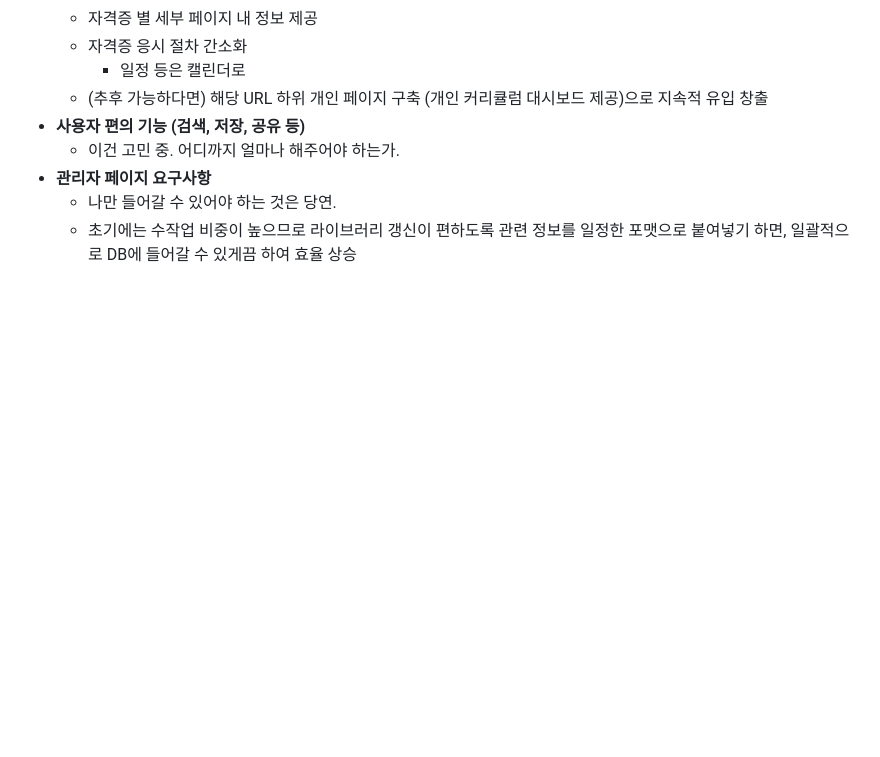
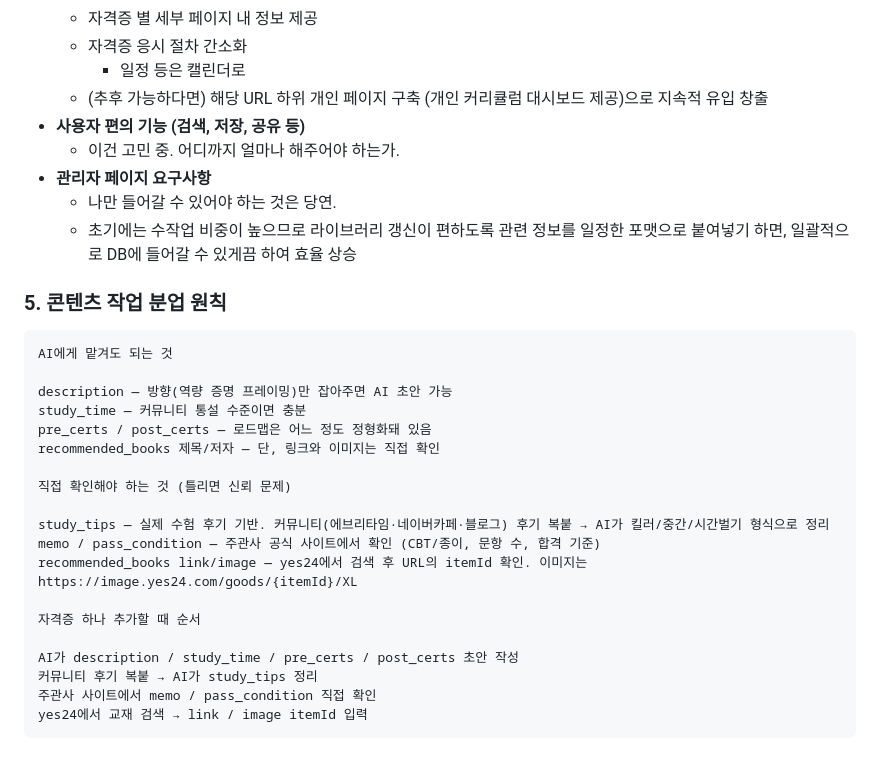
Before and after one commit to nutricat/doorstone_calendar, a Markdown page: project_definition.md, the part around the change. Rendered like a GitHub page; blank space fills up the shorter version.

```diff
--- a/project_definition.md
+++ b/project_definition.md
@@ -80,3 +80,24 @@
 - **관리자 페이지 요구사항**
     - 나만 들어갈 수 있어야 하는 것은 당연.
     - 초기에는 수작업 비중이 높으므로 라이브러리 갱신이 편하도록 관련 정보를 일정한 포맷으로 붙여넣기 하면, 일괄적으로 DB에 들어갈 수 있게끔 하여 효율 상승
+
+### 5. 콘텐츠 작업 분업 원칙
+    AI에게 맡겨도 되는 것
+
+    description — 방향(역량 증명 프레이밍)만 잡아주면 AI 초안 가능
+    study_time — 커뮤니티 통설 수준이면 충분
+    pre_certs / post_certs — 로드맵은 어느 정도 정형화돼 있음
+    recommended_books 제목/저자 — 단, 링크와 이미지는 직접 확인
+
+    직접 확인해야 하는 것 (틀리면 신뢰 문제)
+
+    study_tips — 실제 수험 후기 기반. 커뮤니티(에브리타임·네이버카페·블로그) 후기 복붙 → AI가 킬러/중간/시간벌기 형식으로 정리
+    memo / pass_condition — 주관사 공식 사이트에서 확인 (CBT/종이, 문항 수, 합격 기준)
+    recommended_books link/image — yes24에서 검색 후 URL의 itemId 확인. 이미지는 https://image.yes24.com/goods/{itemId}/XL
+
+    자격증 하나 추가할 때 순서
+
+    AI가 description / study_time / pre_certs / post_certs 초안 작성
+    커뮤니티 후기 복붙 → AI가 study_tips 정리
+    주관사 사이트에서 memo / pass_condition 직접 확인
+    yes24에서 교재 검색 → link / image itemId 입력
```
